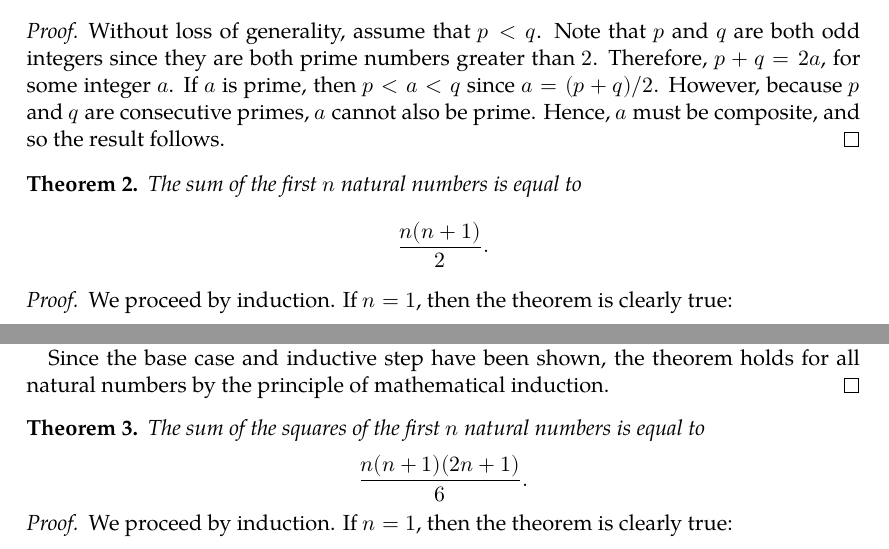
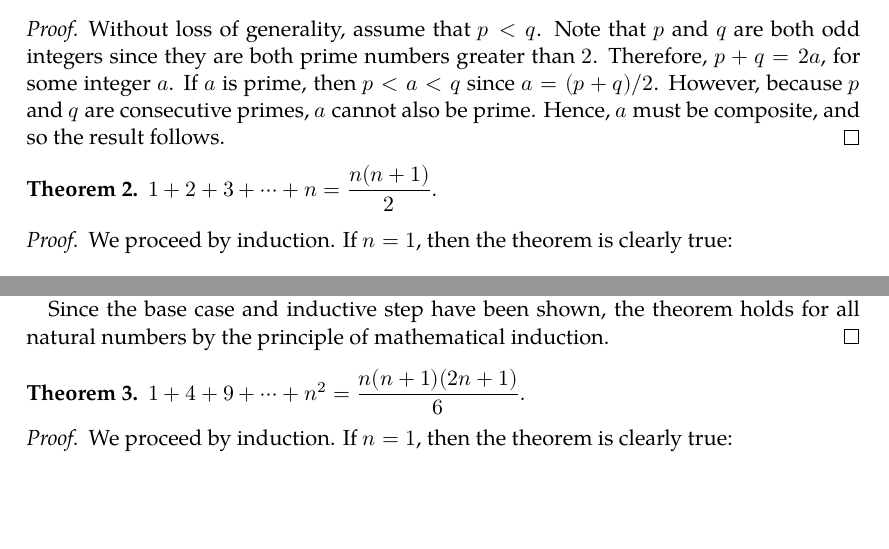
Before and after one commit to severen/maths, a LaTeX document (Proofs/proofs.tex): two parts of pages 4 and 5 of 9, joined at a grey line, cut so that both start at the same text, the shorter picture padded with empty space. Compiled offline with XeLaTeX; a missing font is replaced by an installed copy or a similar font.

Commit message:
Improve formatting

```diff
--- a/Proofs/proofs.tex
+++ b/Proofs/proofs.tex
@@ -228,8 +228,7 @@ that I \textit{hope} are correct.
 \end{proof}
 
 \begin{theorem}
-  The sum of the first \(n\) natural numbers is equal to
-  \[ \frac{n(n + 1)}{2}. \]
+  \(\displaystyle 1 + 2 + 3 + \cdots + n = \frac{n(n + 1)}{2}\).
 \end{theorem}
 
 \begin{proof}
@@ -265,8 +264,7 @@ that I \textit{hope} are correct.
 \end{proof}
 
 \begin{theorem}
-  The sum of the squares of the first \(n\) natural numbers is equal to
-  \[ \frac{n(n + 1)(2n + 1)}{6}. \]
+  \(\displaystyle 1 + 4 + 9 + \cdots + n^2 = \frac{n(n + 1)(2n + 1)}{6}\).
 \end{theorem}
 
 \begin{proof}
```
Also changed, not shown: Proofs/proofs.pdf, Proofs/proofs.tex (2 more changed lines).
